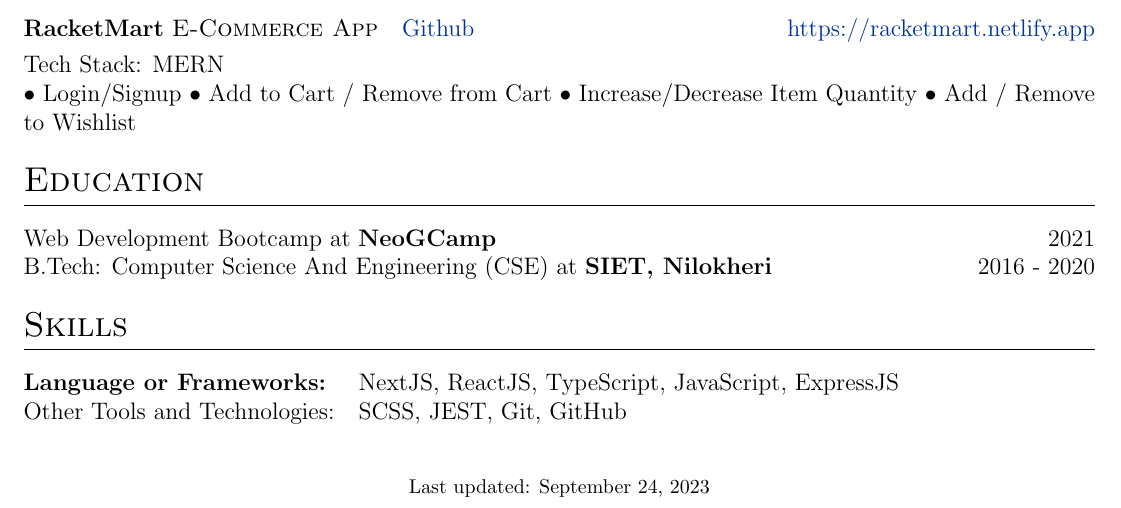
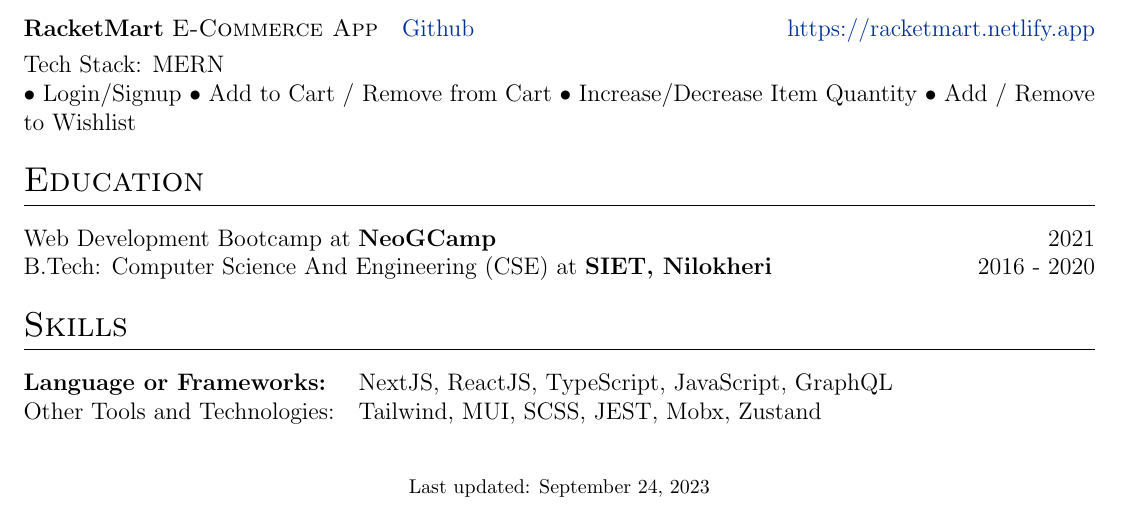
Before and after one commit to AnkitKarnAK/autoCV, a LaTeX CV (cv.tex): part of the page, cut so that both start at the same text. Compiled offline with pdfLaTeX.

Commit message:
Updated skills

```diff
--- a/cv.tex
+++ b/cv.tex
@@ -186,8 +186,8 @@ Engineering (CSE) at \textbf{SIET, Nilokheri} & \hfill 2016 - 2020 \\
 %----------------------------------------------------------------------------------------
 \section{Skills}
 \begin{tabularx}{\linewidth}{@{}l X@{}}
-\textbf{Language or Frameworks:} &  \normalsize{NextJS, ReactJS, TypeScript, JavaScript, ExpressJS}\\
-Other Tools and Technologies:  &  \normalsize{SCSS, JEST, Git, GitHub}\\
+\textbf{Language or Frameworks:} &  \normalsize{NextJS, ReactJS, TypeScript, JavaScript, GraphQL}\\
+Other Tools and Technologies:  &  \normalsize{Tailwind, MUI, SCSS, JEST, Mobx, Zustand}\\
 \end{tabularx}
 
 \vfill
```
